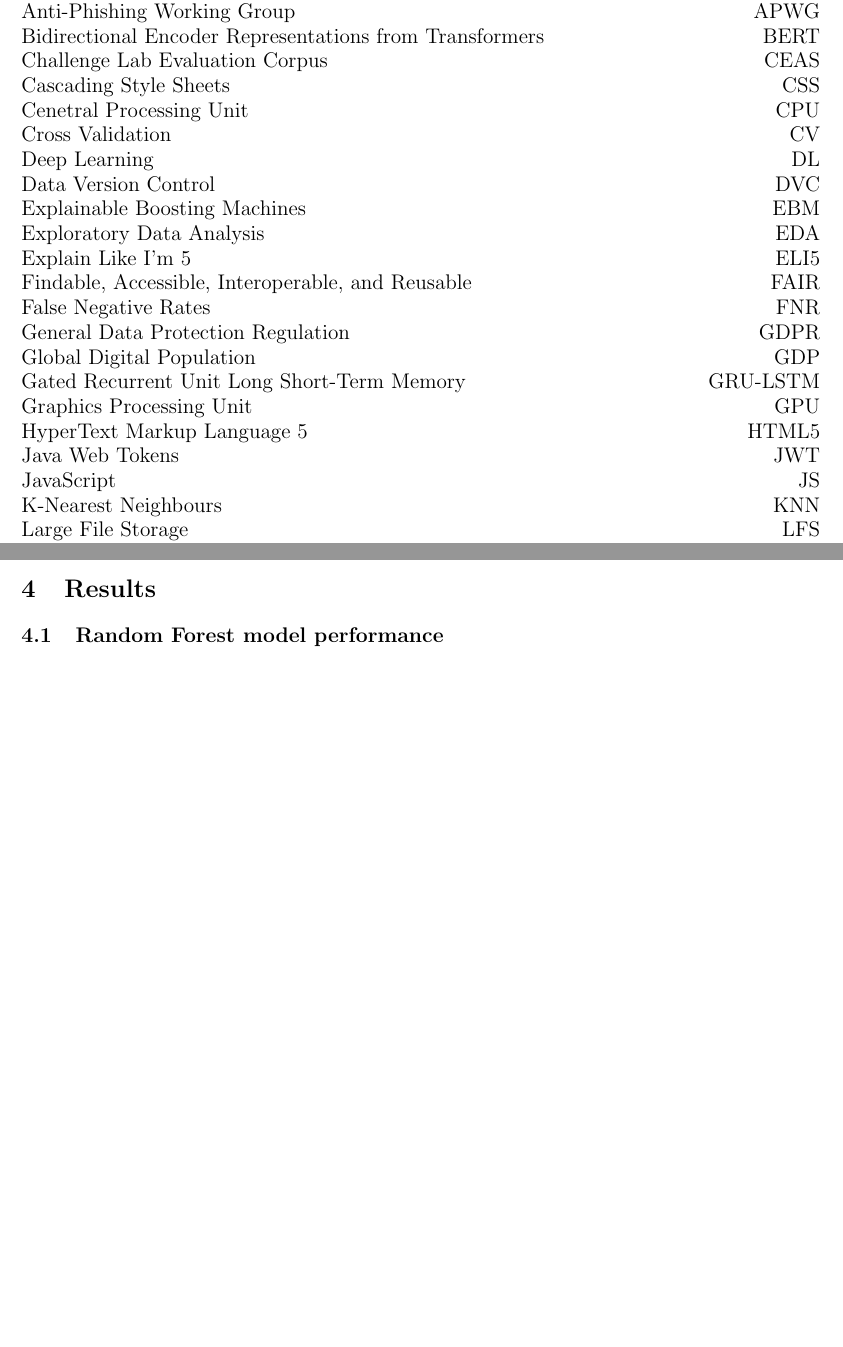
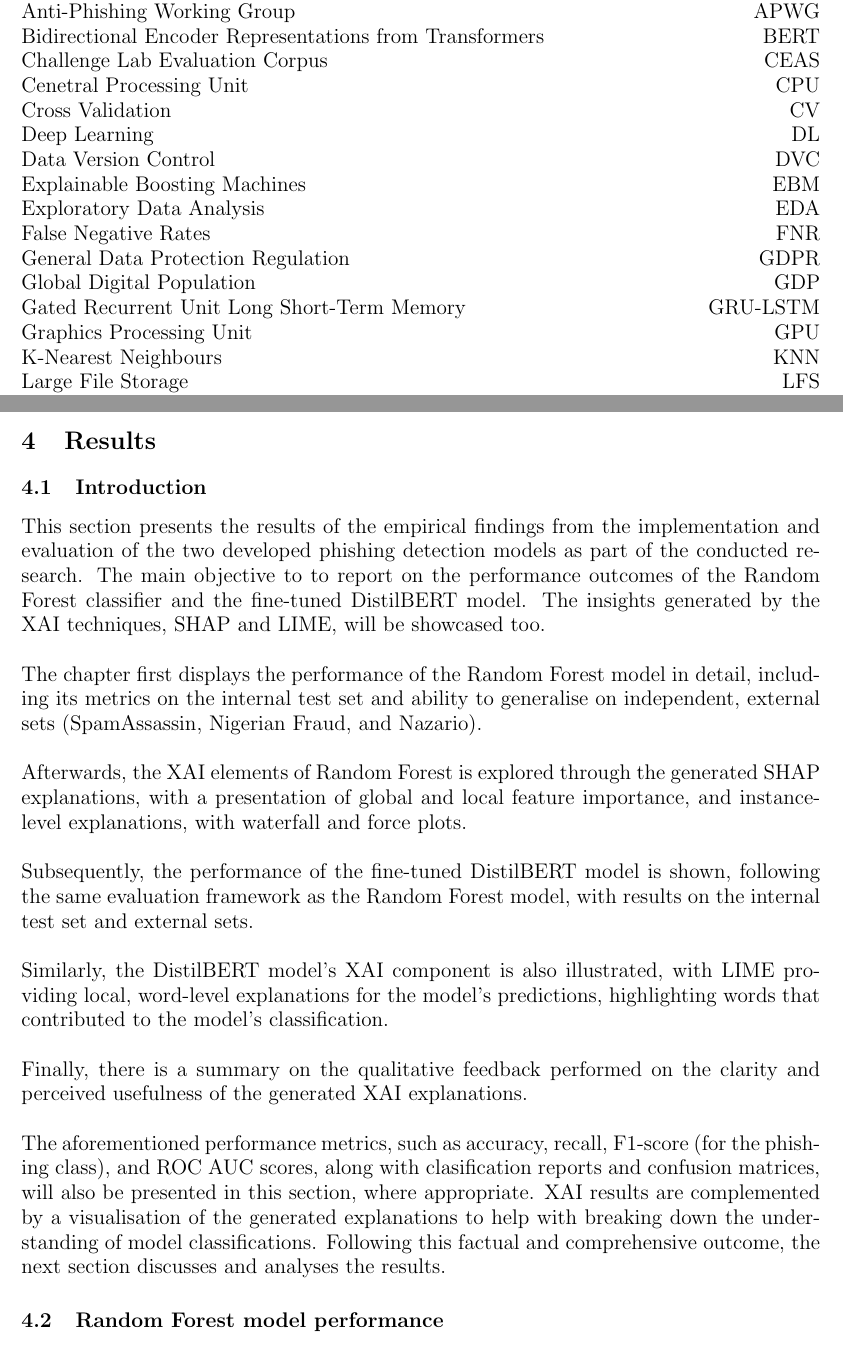
Before and after one commit to iArcanic/ai-phishing-detection-dissertation, a LaTeX document (report/main.tex, which reads report/preamble/abbreviations.tex, report/sections/4-results/introduction.tex): two parts of pages 4 and 30 of 52 before the commit and two parts of pages 4 and 29 of 51 after it, joined at a grey line, cut so that both start at the same text, the shorter picture padded with empty space. Compiled offline with pdfLaTeX.

Commit message:
Added Introduction for Results section

```diff
--- a/report/preamble/abbreviations.tex
+++ b/report/preamble/abbreviations.tex
@@ -8,23 +8,17 @@
 Anti-Phishing Working Group \hfill APWG\\
 Bidirectional Encoder Representations from Transformers \hfill BERT\\
 Challenge Lab Evaluation Corpus \hfill CEAS\\
-Cascading Style Sheets \hfill CSS\\
 Cenetral Processing Unit \hfill CPU\\
 Cross Validation \hfill CV\\
 Deep Learning \hfill DL\\
 Data Version Control \hfill DVC\\
 Explainable Boosting Machines \hfill EBM\\
 Exploratory Data Analysis \hfill EDA\\
-Explain Like I'm 5 \hfill ELI5\\
-Findable, Accessible, Interoperable, and Reusable \hfill FAIR \\
 False Negative Rates \hfill FNR\\
 General Data Protection Regulation \hfill GDPR\\
 Global Digital Population \hfill GDP\\
 Gated Recurrent Unit Long Short-Term Memory \hfill GRU-LSTM\\
 Graphics Processing Unit \hfill GPU\\
-HyperText Markup Language 5 \hfill HTML5\\
-Java Web Tokens \hfill JWT\\
-JavaScript \hfill JS\\
 K-Nearest Neighbours \hfill KNN\\
 Large File Storage \hfill LFS\\
 Large Language Model \hfill LLM\\
--- a/report/sections/4-results/introduction.tex
+++ b/report/sections/4-results/introduction.tex
@@ -1 +1,16 @@
 % ai-phishing-detection-dissertation/report/sections/4-results/introduction.tex
+
+\subsection{Introduction}
+This section presents the results of the empirical findings from the implementation and evaluation of the two developed phishing detection models as part of the conducted research. The main objective to to report on the performance outcomes of the Random Forest classifier and the fine-tuned DistilBERT model. The insights generated by the XAI techniques, SHAP and LIME, will be showcased too.\newline
+
+\noindent The chapter first displays the performance of the Random Forest model in detail, including its metrics on the internal test set and ability to generalise on independent, external sets (SpamAssassin, Nigerian Fraud, and Nazario).\newline
+
+\noindent Afterwards, the XAI elements of Random Forest is explored through the generated SHAP explanations, with a presentation of global and local feature importance, and instance-level explanations, with waterfall and force plots.\newline
+
+\noindent Subsequently, the performance of the fine-tuned DistilBERT model is shown, following the same evaluation framework as the Random Forest model, with results on the internal test set and external sets.\newline
+
+\noindent Similarly, the DistilBERT model's XAI component is also illustrated, with LIME providing local, word-level explanations for the model's predictions, highlighting words that contributed to the model's classification.\newline
+
+\noindent Finally, there is a summary on the qualitative feedback performed on the clarity and perceived usefulness of the generated XAI explanations.\newline
+
+\noindent The aforementioned performance metrics, such as accuracy, recall, F1-score (for the phishing class), and ROC AUC scores, along with clasification reports and confusion matrices, will also be presented in this section, where appropriate. XAI results are complemented by a visualisation of the generated explanations to help with breaking down the understanding of model classifications. Following this factual and comprehensive outcome, the next section discusses and analyses the results.
```
Also changed, not shown: report/main.tex (+1 -1 lines), report/preamble/abbreviations.tex (3 more changed lines).
